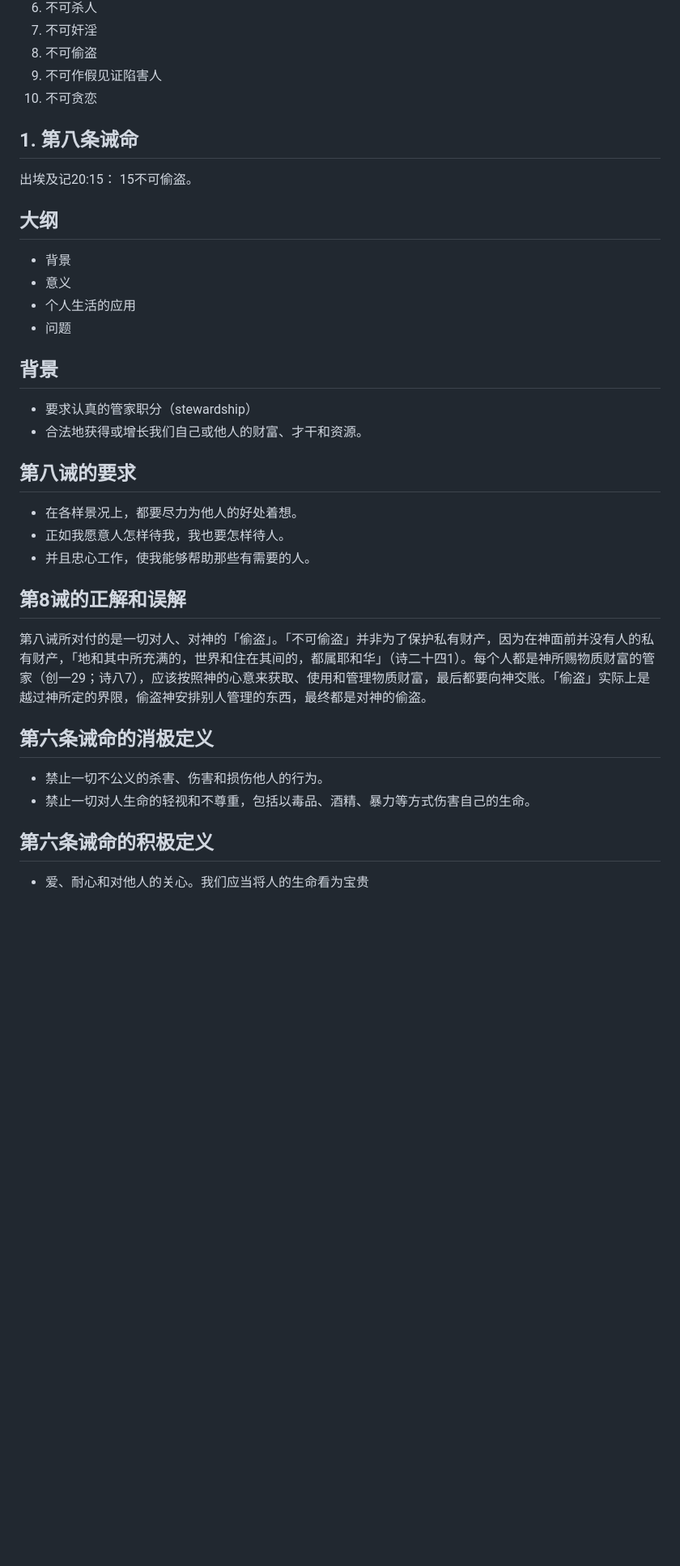
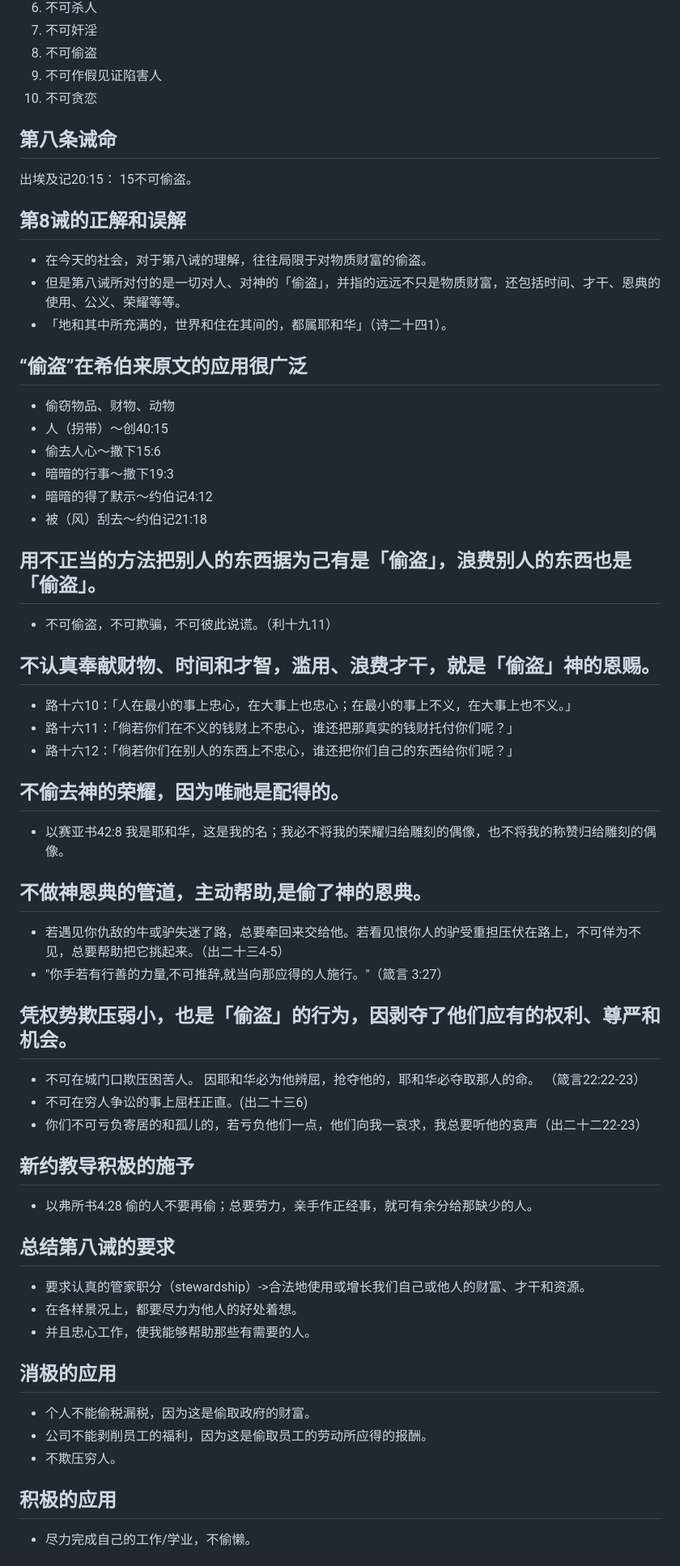
Before and after one commit to SciWalker/slides, a Markdown page: out/eighth_law.md, the part around the change printed below. Shown: that part at 81% size. Drawn GitHub-style; blank space fills up the shorter version.

Commit message:
completed the first draft for eighth law

```diff
--- a/out/eighth_law.md
+++ b/out/eighth_law.md
@@ -12,32 +12,58 @@
 8. 不可偷盗
 9. 不可作假见证陷害人
 10. 不可贪恋
-## 1. 第八条诫命
+
+## 第八条诫命
 出埃及记20:15：
 15不可偷盗。
-## 大纲
-- 背景
-- 意义
-- 个人生活的应用
-- 问题
 
-## 背景
-- 要求认真的管家职分（stewardship）
-- 合法地获得或增长我们自己或他人的财富、才干和资源。
+## 第8诫的正解和误解
+- 在今天的社会，对于第八诫的理解，往往局限于对物质财富的偷盗。
+- 但是第八诫所对付的是一切对人、对神的「偷盗」，并指的远远不只是物质财富，还包括时间、才干、恩典的使用、公义、荣耀等等。
+- 「地和其中所充满的，世界和住在其间的，都属耶和华」（诗二十四1）。
 
-## 第八诫的要求
+## “偷盗”在希伯来原文的应用很广泛
+- 偷窃物品、财物、动物
+- 人（拐带）～创40:15
+- 偷去人心～撒下15:6
+- 暗暗的行事～撒下19:3
+- 暗暗的得了默示～约伯记4:12
+- 被（风）刮去～约伯记21:18
+
+## 用不正当的方法把别人的东西据为己有是「偷盗」，浪费别人的东西也是「偷盗」。
+- 不可偷盗，不可欺骗，不可彼此说谎。（利十九11）
+
+## 不认真奉献财物、时间和才智，滥用、浪费才干，就是「偷盗」神的恩赐。
+- 路十六10：「人在最小的事上忠心，在大事上也忠心；在最小的事上不义，在大事上也不义。」
+- 路十六11：「倘若你们在不义的钱财上不忠心，谁还把那真实的钱财托付你们呢？」
+- 路十六12：「倘若你们在别人的东西上不忠心，谁还把你们自己的东西给你们呢？」
+
+## 不偷去神的荣耀，因为唯祂是配得的。
+- 以赛亚书42:8 我是耶和华，这是我的名；我必不将我的荣耀归给雕刻的偶像，也不将我的称赞归给雕刻的偶像。
+
+## 不做神恩典的管道，主动帮助,是偷了神的恩典。
+- 若遇见你仇敌的牛或驴失迷了路，总要牵回来交给他。若看见恨你人的驴受重担压伏在路上，不可佯为不见，总要帮助把它挑起来。（出二十三4-5）
+- "你手若有行善的力量,不可推辞,就当向那应得的人施行。"（箴言 3:27）
+
+## 凭权势欺压弱小，也是「偷盗」的行为，因剥夺了他们应有的权利、尊严和机会。
+- 不可在城门口欺压困苦人。 因耶和华必为他辨屈，抢夺他的，耶和华必夺取那人的命。 （箴言22:22-23）
+- 不可在穷人争讼的事上屈枉正直。(出二十三6)
+- 你们不可亏负寄居的和孤儿的，若亏负他们一点，他们向我一哀求，我总要听他的哀声（出二十二22-23）
+
+## 新约教导积极的施予
+- 以弗所书4:28 偷的人不要再偷；总要劳力，亲手作正经事，就可有余分给那缺少的人。
+
+## 总结第八诫的要求
+- 要求认真的管家职分（stewardship）->合法地使用或增长我们自己或他人的财富、才干和资源。
 - 在各样景况上，都要尽力为他人的好处着想。
-- 正如我愿意人怎样待我，我也要怎样待人。
 - 并且忠心工作，使我能够帮助那些有需要的人。
 
-## 第8诫的正解和误解
-第八诫所对付的是一切对人、对神的「偷盗」。「不可偷盗」并非为了保护私有财产，因为在神面前并没有人的私有财产，「地和其中所充满的，世界和住在其间的，都属耶和华」（诗二十四1）。每个人都是神所赐物质财富的管家（创一29；诗八7），应该按照神的心意来获取、使用和管理物质财富，最后都要向神交账。「偷盗」实际上是越过神所定的界限，偷盗神安排别人管理的东西，最终都是对神的偷盗。
+## 消极的应用
+- 个人不能偷税漏税，因为这是偷取政府的财富。
+- 公司不能剥削员工的福利，因为这是偷取员工的劳动所应得的报酬。
+- 不欺压穷人。
 
-## 第六条诫命的消极定义
-- 禁止一切不公义的杀害、伤害和损伤他人的行为。
-- 禁止一切对人生命的轻视和不尊重，包括以毒品、酒精、暴力等方式伤害自己的生命。
-
-## 第六条诫命的积极定义
-- 爱、耐心和对他人的关心。我们应当将人的生命看为宝贵
+## 积极的应用
+- 尽力完成自己的工作/学业，不偷懒。
 
 
```
Also changed, not shown: other parts of out/eighth_law.md (+8 -7 lines).
